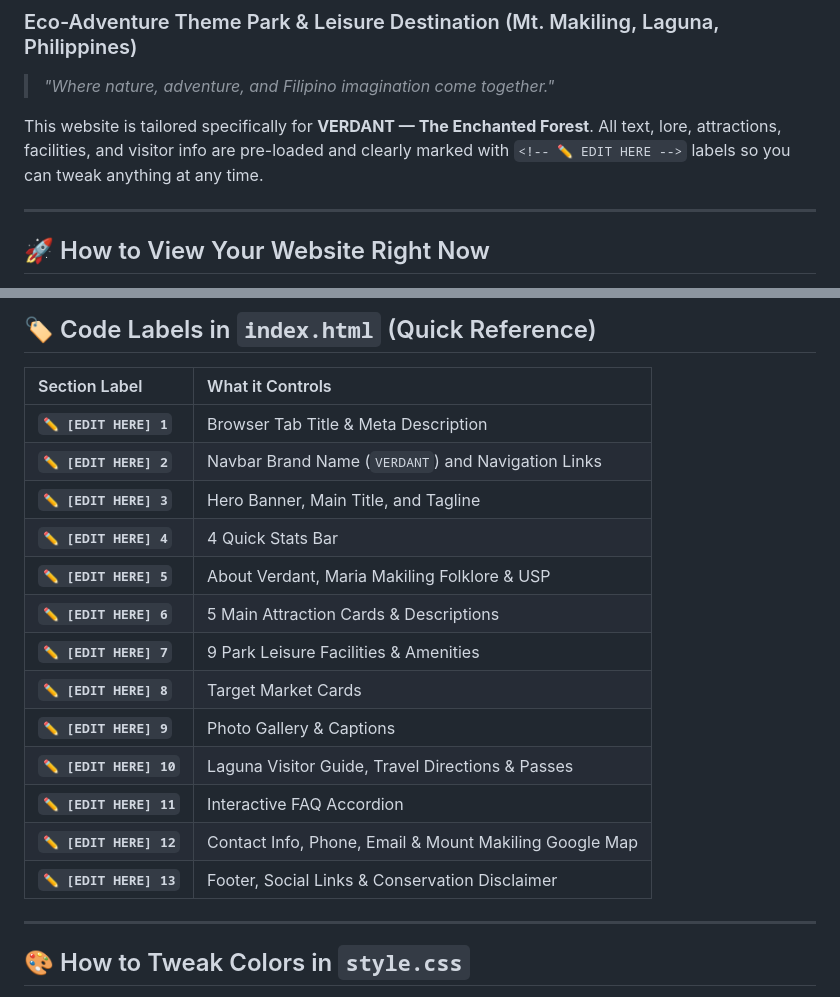
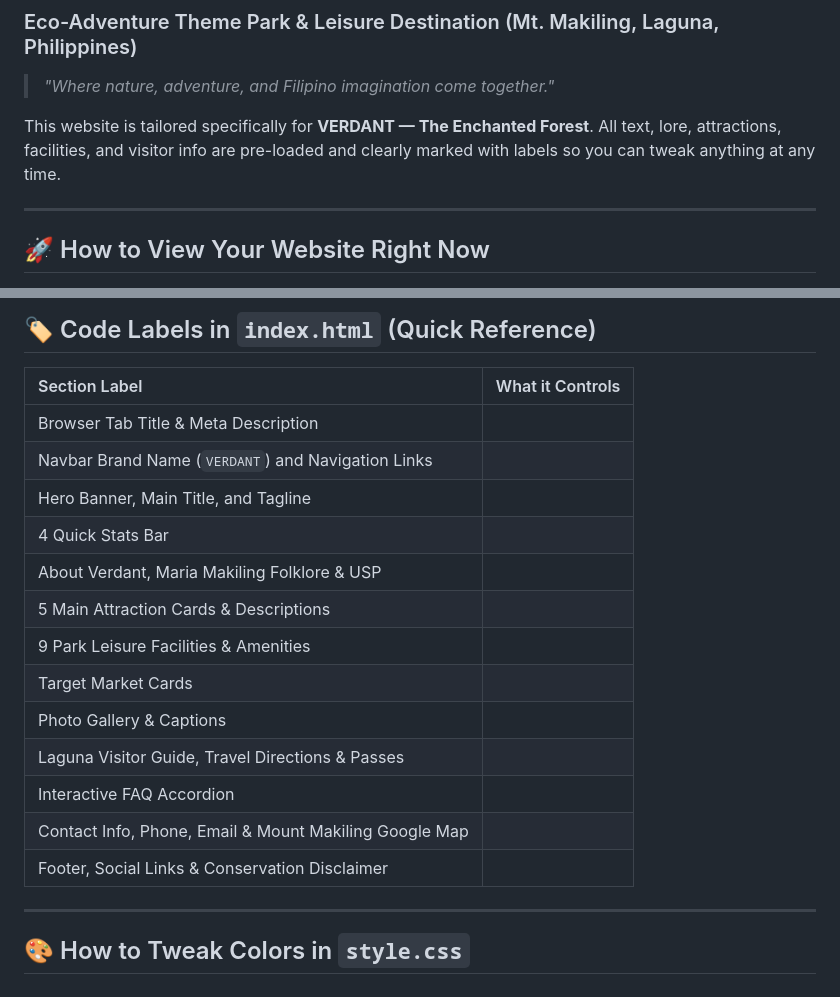
Before and after one commit to Eyydee08/The-Enchanted-forest, a Markdown page: README.md, 2 parts joined by grey strips. Rendered like a GitHub page.

```diff
--- a/README.md
+++ b/README.md
@@ -3,7 +3,7 @@
 
 > *"Where nature, adventure, and Filipino imagination come together."*
 
-This website is tailored specifically for **VERDANT — The Enchanted Forest**. All text, lore, attractions, facilities, and visitor info are pre-loaded and clearly marked with `<!-- ✏️ EDIT HERE -->` labels so you can tweak anything at any time.
+This website is tailored specifically for **VERDANT — The Enchanted Forest**. All text, lore, attractions, facilities, and visitor info are pre-loaded and clearly marked with labels so you can tweak anything at any time.
 
 ---
 
@@ -50,19 +50,19 @@ This website is tailored specifically for **VERDANT — The Enchanted Forest**.
 
 | Section Label | What it Controls |
 | :--- | :--- |
-| **`✏️ [EDIT HERE] 1`** | Browser Tab Title & Meta Description |
-| **`✏️ [EDIT HERE] 2`** | Navbar Brand Name (`VERDANT`) and Navigation Links |
-| **`✏️ [EDIT HERE] 3`** | Hero Banner, Main Title, and Tagline |
-| **`✏️ [EDIT HERE] 4`** | 4 Quick Stats Bar |
-| **`✏️ [EDIT HERE] 5`** | About Verdant, Maria Makiling Folklore & USP |
-| **`✏️ [EDIT HERE] 6`** | 5 Main Attraction Cards & Descriptions |
-| **`✏️ [EDIT HERE] 7`** | 9 Park Leisure Facilities & Amenities |
-| **`✏️ [EDIT HERE] 8`** | Target Market Cards |
-| **`✏️ [EDIT HERE] 9`** | Photo Gallery & Captions |
-| **`✏️ [EDIT HERE] 10`** | Laguna Visitor Guide, Travel Directions & Passes |
-| **`✏️ [EDIT HERE] 11`** | Interactive FAQ Accordion |
-| **`✏️ [EDIT HERE] 12`** | Contact Info, Phone, Email & Mount Makiling Google Map |
-| **`✏️ [EDIT HERE] 13`** | Footer, Social Links & Conservation Disclaimer |
+| Browser Tab Title & Meta Description |
+| Navbar Brand Name (`VERDANT`) and Navigation Links |
+| Hero Banner, Main Title, and Tagline |
+| 4 Quick Stats Bar |
+| About Verdant, Maria Makiling Folklore & USP |
+| 5 Main Attraction Cards & Descriptions |
+| 9 Park Leisure Facilities & Amenities |
+| Target Market Cards |
+| Photo Gallery & Captions |
+| Laguna Visitor Guide, Travel Directions & Passes |
+| Interactive FAQ Accordion |
+| Contact Info, Phone, Email & Mount Makiling Google Map |
+| Footer, Social Links & Conservation Disclaimer |
 
 ---
 
```
